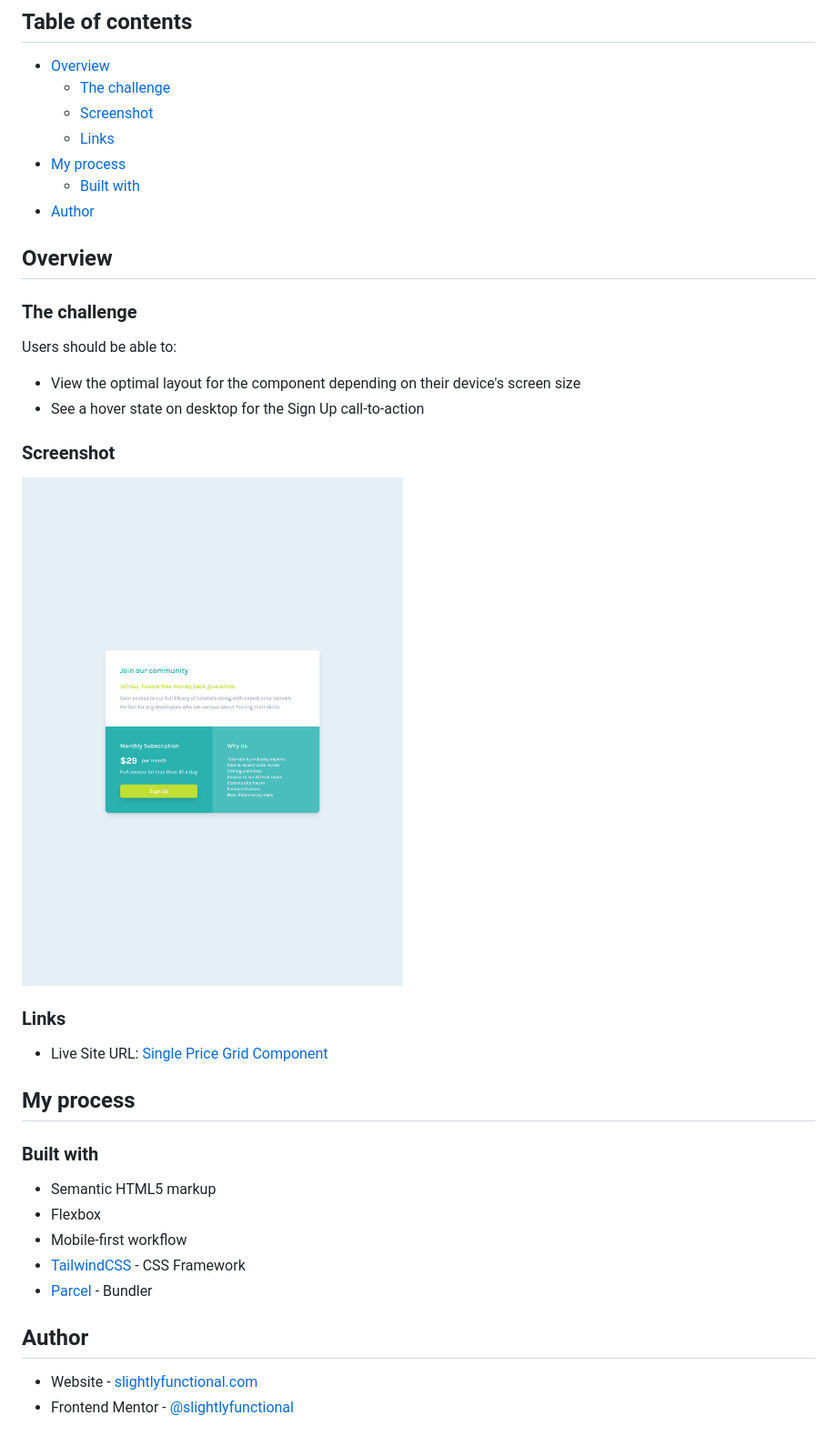
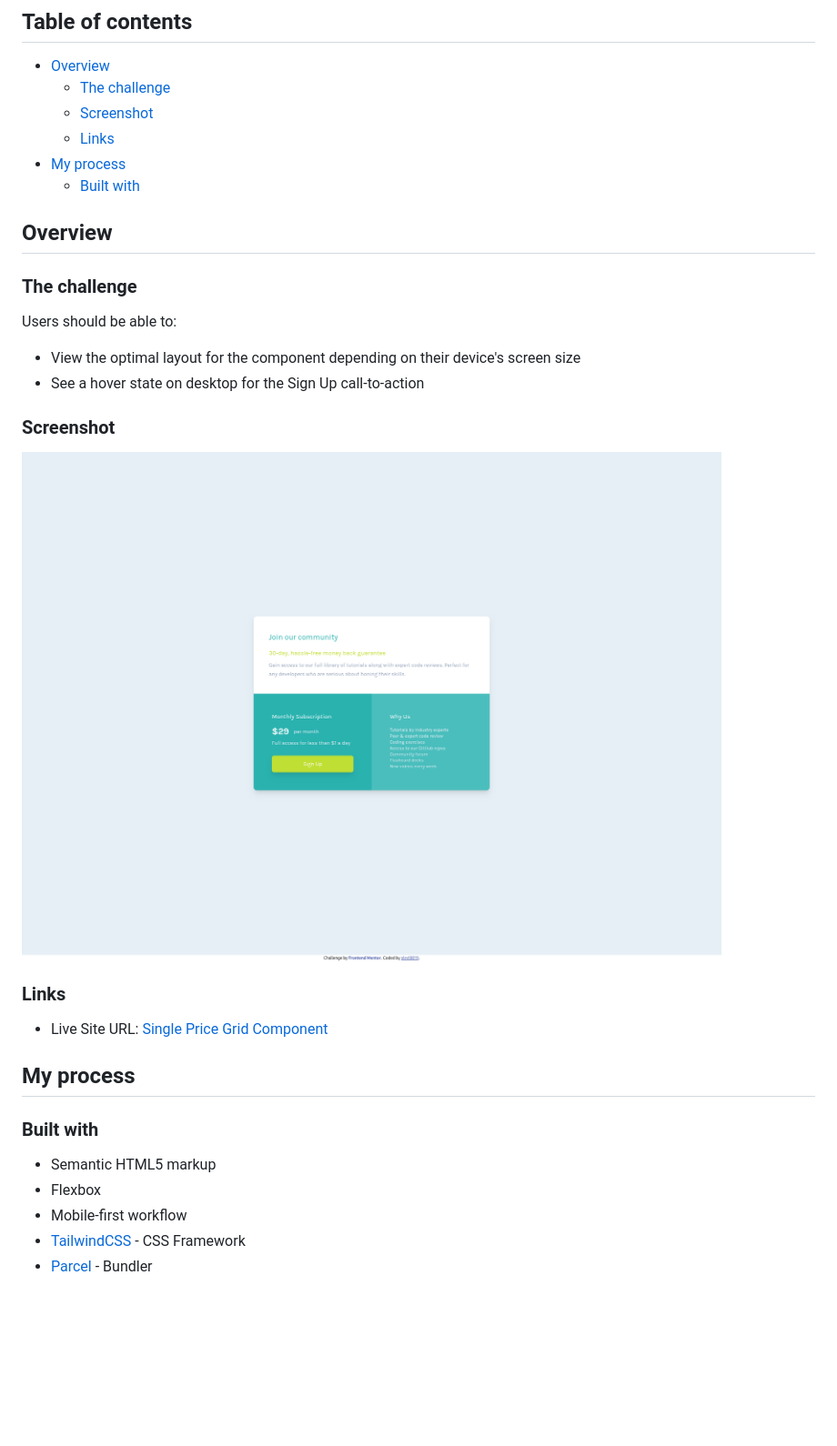
Before and after one commit to alexl8819/single-price-grid-component, a Markdown page: README.md, the part around the change printed below. Shown: that part at 91% size. GitHub-like rendering; pictures changed too: screenshot.png (deleted), screenshots/desktop.png (added); blank space fills up the shorter version.

```diff
--- a/README.md
+++ b/README.md
@@ -10,7 +10,6 @@ This is a solution to the [Single price grid component challenge on Frontend Men
   - [Links](#links)
 - [My process](#my-process)
   - [Built with](#built-with)
-- [Author](#author)
 
 ## Overview
 
@@ -23,7 +22,7 @@ Users should be able to:
 
 ### Screenshot
 
-![Screenshot](./screenshot.png)
+![Desktop Screenshot](./screenshots/desktop.png)
 
 ### Links
 
@@ -38,8 +37,3 @@ Users should be able to:
 - Mobile-first workflow
 - [TailwindCSS](https://tailwindcss.com/) - CSS Framework
 - [Parcel](https://parceljs.org/) - Bundler
-
-## Author
-
-- Website - [slightlyfunctional.com](https://slightlyfunctional.com)
-- Frontend Mentor - [@slightlyfunctional](https://www.frontendmentor.io/profile/slightlyfunctional)
```
Also changed, not shown: other parts of README.md (+1 -1 lines), screenshots/mobile.png (added), 3 other files.
